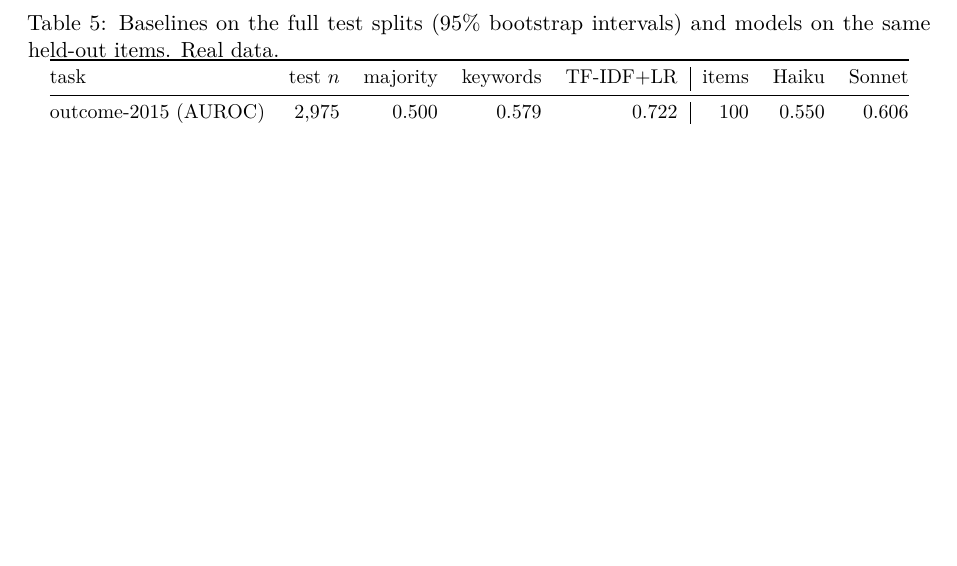
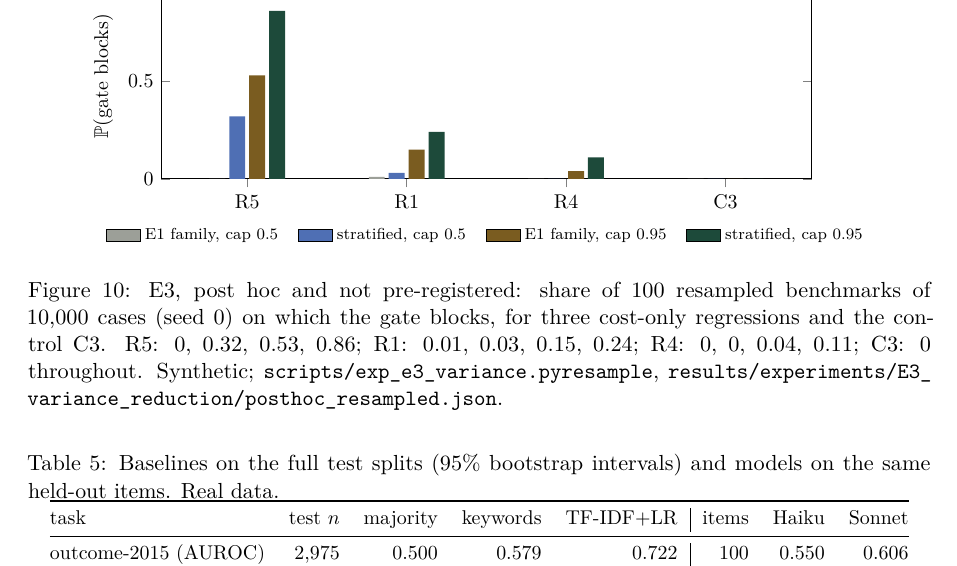
Before and after one commit to thedhruvhegde/scruple, a LaTeX paper (engine/docs/paper/scruple_paper.tex): part of page 18 of 23 before the commit and part of page 19 of 25 after it, cut at the place of the change, the shorter picture padded with empty space. Compiled offline with pdfLaTeX.

Commit message:
[+] add e3 variance reduction results with honest fail

```diff
--- a/engine/docs/paper/scruple_paper.tex
+++ b/engine/docs/paper/scruple_paper.tex
@@ -710,3 +722,20 @@ H1 held (the proxy optimum uses two exploits, the scorecard optimum none), H3 he
+\begin{figure}[t]
+\centering
+\begin{tikzpicture}
+\begin{axis}[ybar, width=0.82\linewidth, height=5.2cm, bar width=8pt, ymin=0, ymax=1.05,
+  symbolic x coords={R5,R1,R4,C3}, xtick=data, ylabel={$\P(\text{gate blocks})$}, enlarge x limits=0.18,
+  legend columns=4, legend style={font=\scriptsize, at={(0.5,-0.2)}, anchor=north, draw=none, /tikz/every even column/.append style={column sep=8pt}},
+  tick label style={font=\small}, label style={font=\small}, area legend]
+\addplot[fill=cgrey, draw=none] coordinates {(R5,0.00) (R1,0.01) (R4,0.00) (C3,0.00)};
+\addplot[fill=csky, draw=none] coordinates {(R5,0.32) (R1,0.03) (R4,0.00) (C3,0.00)};
+\addplot[fill=cbrass, draw=none] coordinates {(R5,0.53) (R1,0.15) (R4,0.04) (C3,0.00)};
+\addplot[fill=cpine, draw=none] coordinates {(R5,0.86) (R1,0.24) (R4,0.11) (C3,0.00)};
+\legend{{E1 family, cap 0.5},{stratified, cap 0.5},{E1 family, cap 0.95},{stratified, cap 0.95}}
+\end{axis}
+\end{tikzpicture}
+\caption{E3, post hoc and not pre-registered: share of 100 resampled benchmarks of 10{,}000 cases (seed 0) on which the gate blocks, for three cost-only regressions and the control C3. R5: 0, 0.32, 0.53, 0.86; R1: 0.01, 0.03, 0.15, 0.24; R4: 0, 0, 0.04, 0.11; C3: 0 throughout. Synthetic; \nolinkurl{scripts/exp_e3_variance.py resample}, \nolinkurl{results/experiments/E3_variance_reduction/posthoc_resampled.json}.}\label{fig:e3}
+\end{figure}
+
 \subsection{Real data: CFPB complaints (real)}
 
 Three tasks on public-domain CFPB complaint narratives with frozen splits, graded by code against real fields (\cref{tab:cfpb}). Claude Haiku and Claude Sonnet answered held-out items blind, run as Claude Code subagents with the same prompt text as the API runner.
```
Also changed, not shown: engine/docs/paper/betting_results.tex (+1 -1 lines), engine/docs/paper/scruple_paper.tex (12 more changed lines).
